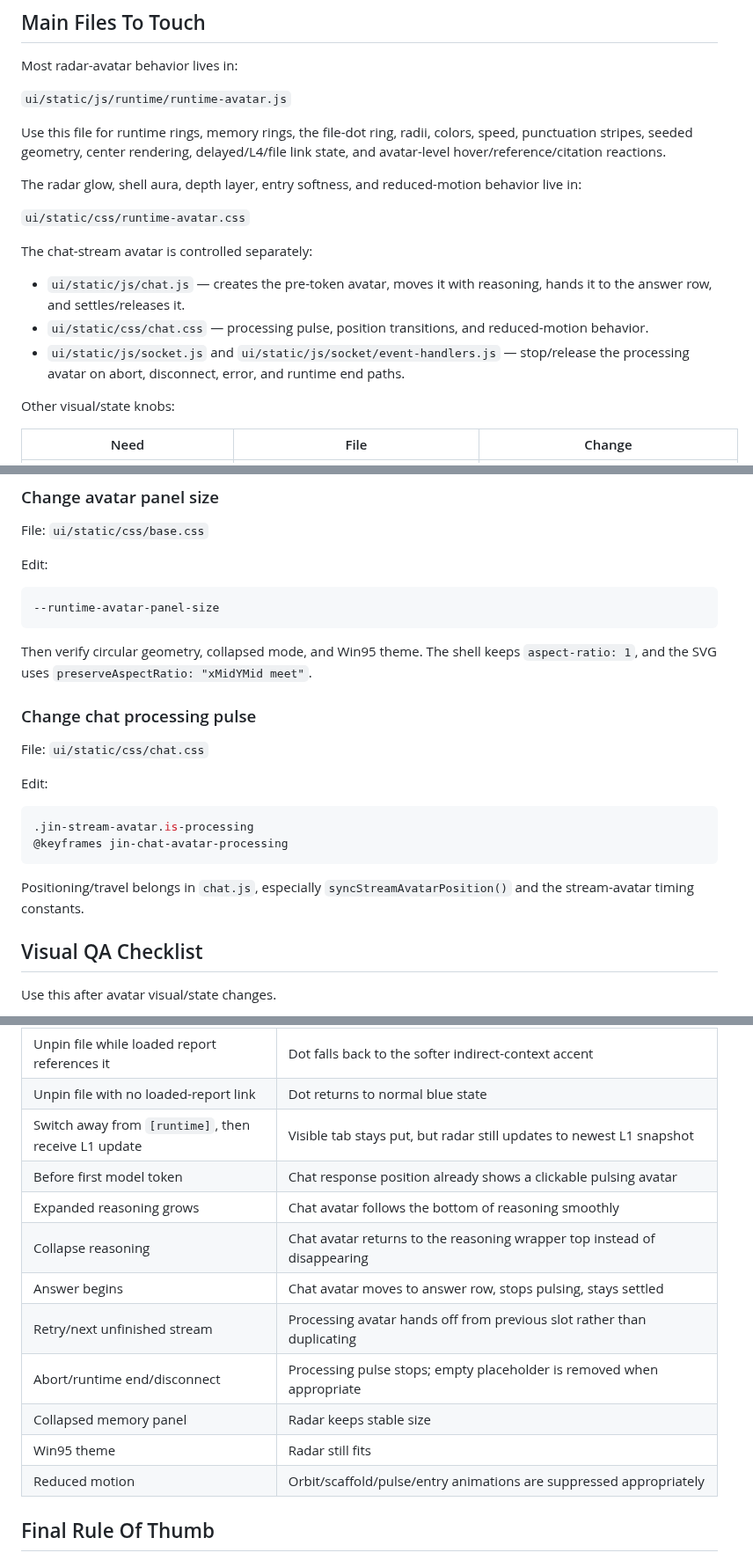
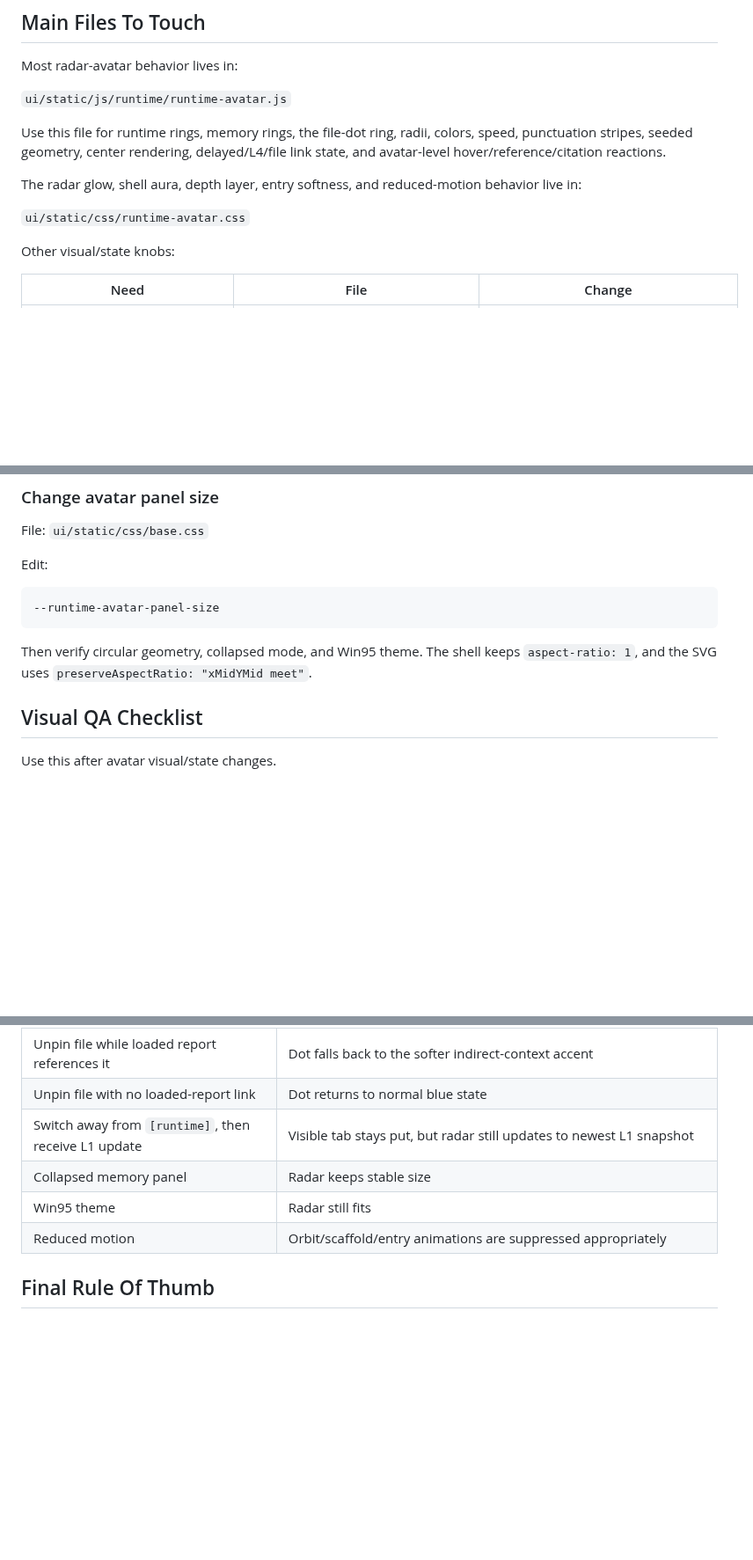
Before and after one commit to makeitdouble/jin_core, a Markdown page: LIVE_AVATAR.md, 3 parts joined by grey strips. Shown at 88% size. Rendered like a GitHub page; blank space fills up the shorter version.

````diff
--- a/LIVE_AVATAR.md
+++ b/LIVE_AVATAR.md
@@ -47,12 +45,6 @@ Use this file for runtime rings, memory rings, the file-dot ring, radii, colors,
 The radar glow, shell aura, depth layer, entry softness, and reduced-motion behavior live in:
 
 `ui/static/css/runtime-avatar.css`
-
-The chat-stream avatar is controlled separately:
-
-- `ui/static/js/chat.js` — creates the pre-token avatar, moves it with reasoning, hands it to the answer row, and settles/releases it.
-- `ui/static/css/chat.css` — processing pulse, position transitions, and reduced-motion behavior.
-- `ui/static/js/socket.js` and `ui/static/js/socket/event-handlers.js` — stop/release the processing avatar on abort, disconnect, error, and runtime end paths.
 
 Other visual/state knobs:
 
@@ -895,18 +838,6 @@ Edit:
 
 Then verify circular geometry, collapsed mode, and Win95 theme. The shell keeps `aspect-ratio: 1`, and the SVG uses `preserveAspectRatio: "xMidYMid meet"`.
 
-### Change chat processing pulse
-
-File: `ui/static/css/chat.css`
-
-Edit:
-
-```css
-.jin-stream-avatar.is-processing
-@keyframes jin-chat-avatar-processing
-```
-
-Positioning/travel belongs in `chat.js`, especially `syncStreamAvatarPosition()` and the stream-avatar timing constants.
 
 ## Visual QA Checklist
 
@@ -939,15 +870,9 @@ Use this after avatar visual/state changes.
 | Unpin file while loaded report references it | Dot falls back to the softer indirect-context accent |
 | Unpin file with no loaded-report link | Dot returns to normal blue state |
 | Switch away from `[runtime]`, then receive L1 update | Visible tab stays put, but radar still updates to newest L1 snapshot |
-| Before first model token | Chat response position already shows a clickable pulsing avatar |
-| Expanded reasoning grows | Chat avatar follows the bottom of reasoning smoothly |
-| Collapse reasoning | Chat avatar returns to the reasoning wrapper top instead of disappearing |
-| Answer begins | Chat avatar moves to answer row, stops pulsing, stays settled |
-| Retry/next unfinished stream | Processing avatar hands off from previous slot rather than duplicating |
-| Abort/runtime end/disconnect | Processing pulse stops; empty placeholder is removed when appropriate |
 | Collapsed memory panel | Radar keeps stable size |
 | Win95 theme | Radar still fits |
-| Reduced motion | Orbit/scaffold/pulse/entry animations are suppressed appropriately |
+| Reduced motion | Orbit/scaffold/entry animations are suppressed appropriately |
 
 ## Final Rule Of Thumb
 
````
Also changed, not shown: other parts of LIVE_AVATAR.md (+0 -53 lines).
